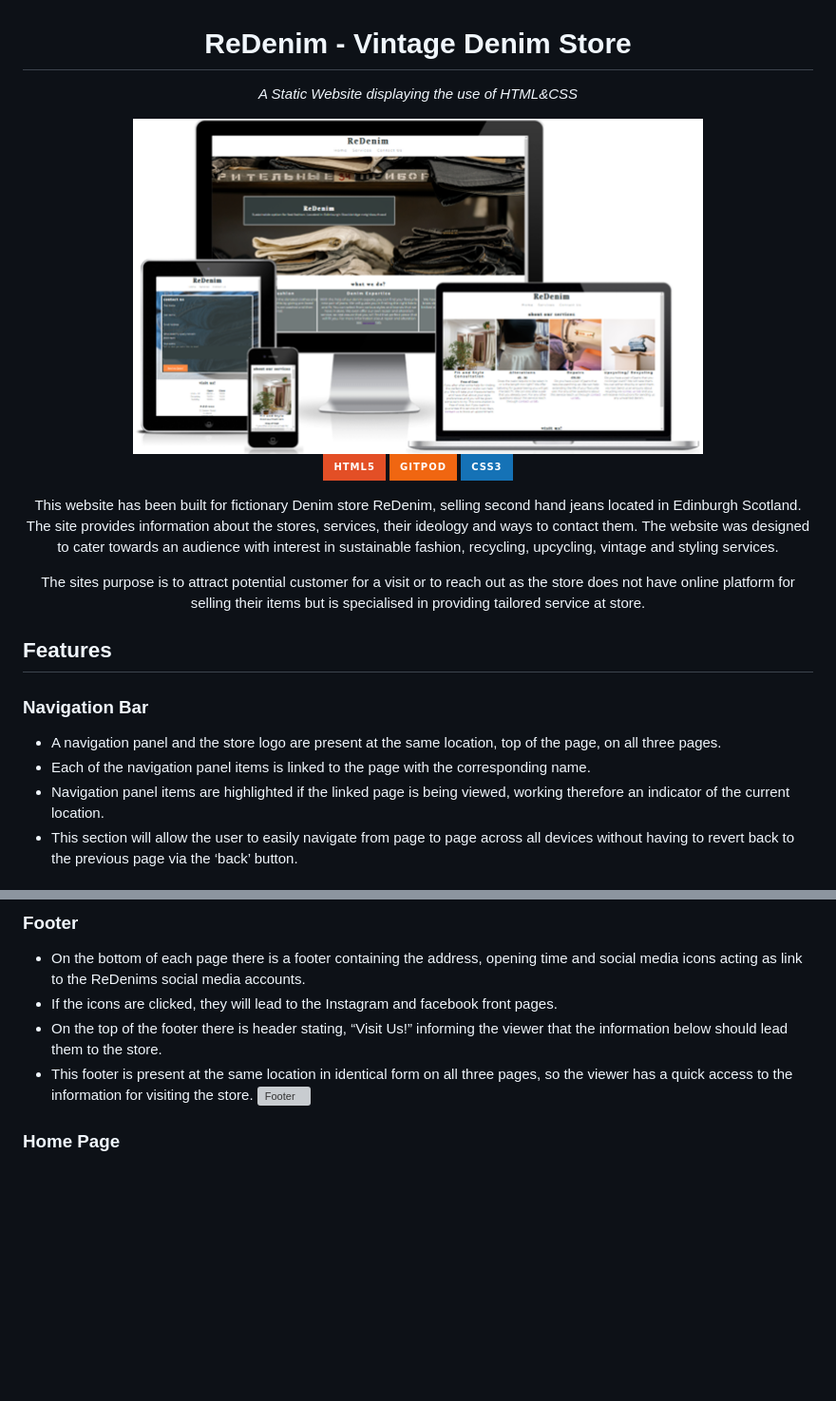
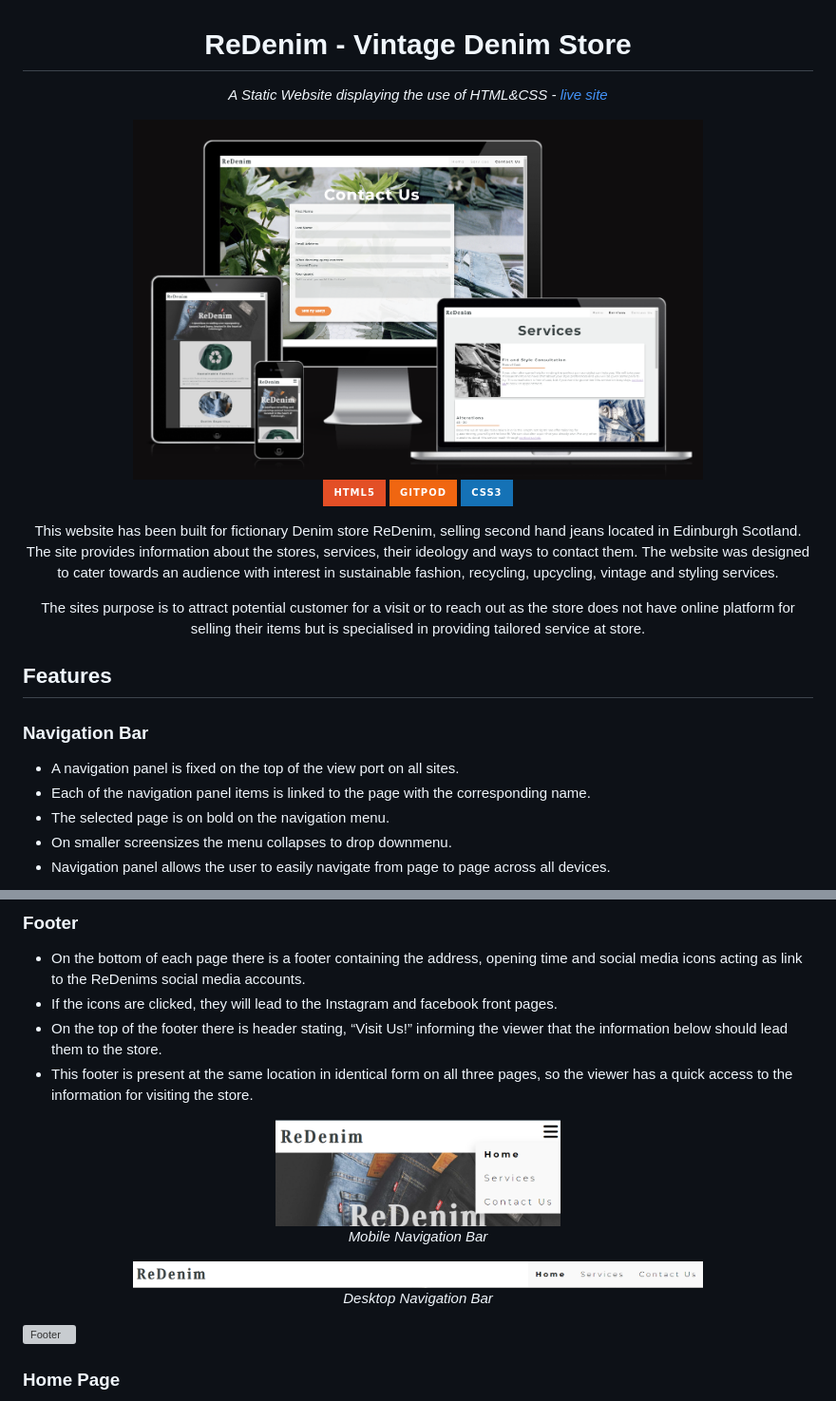
Before and after one commit to HMuraja/Project1--Static-Website, a Markdown page: README.md, 2 parts joined by grey strips. Shown at 95% size. Drawn GitHub-style; badges without logos; blank space fills up the shorter version; grey boxes are pictures that could not be loaded.

```diff
--- a/README.md
+++ b/README.md
@@ -2,9 +2,9 @@
 
 <h1><strong>ReDenim - Vintage Denim Store</strong></h1>
 
-*A Static Website displaying the use of HTML&CSS*
+*A Static Website displaying the use of HTML&CSS - [live site](hmuraja.github.io/denimstore-website/)*
 
-<img src="readme-media/redenim-mockup.png" width=600>
+<img src="readme-media/amIresponsive.png" width=600>
 
 ![HTML5](https://img.shields.io/badge/html5-%23E34F26.svg?style=for-the-badge&logo=html5&logoColor=white)
 ![Gitpod](https://img.shields.io/badge/gitpod-f06611.svg?style=for-the-badge&logo=gitpod&logoColor=white)
@@ -20,8 +20,9 @@ The sites purpose is to attract potential customer for a visit or to reach out a
 ## Features
 
 ### Navigation Bar
-  - A navigation panel and the store logo are present at the same location, top of the page, on all three pages.
+  - A navigation panel is fixed on the top of the view port on all sites.
   - Each of the navigation panel items is linked to the page with the corresponding name.
-  - Navigation panel items are highlighted if the linked page is being viewed, working therefore an indicator of the current location.
-  - This section will allow the user to easily navigate from page to page across all devices without having to revert back to the previous page via the ‘back’ button.
+  - The selected page is on bold on the navigation menu.
+  - On smaller screensizes the menu collapses to drop downmenu.
+  - Navigation panel allows the user to easily navigate from page to page across all devices.
 
@@ -33,6 +42,17 @@ The sites purpose is to attract potential customer for a visit or to reach out a
   - If the icons are clicked, they will lead to the Instagram and facebook front pages.
   - On the top of the footer there is header stating, “Visit Us!” informing the viewer that the information below should lead them to the store.
   - This footer is present at the same location in identical form on all three pages, so the viewer has a quick access to the information for visiting the store.
+
+<div align=center>
+<img src="readme-media/redenim-navigation-mobile.png" width=300>
+
+  *Mobile Navigation Bar*
+
+<img src="readme-media/redenim-navigationl.png" width=600>
+
+  *Desktop Navigation Bar*
+</div>
+
 ![Footer](https://github.com/HMuraja/Portfolio1-The-Vintage-Denim-Store/blob/3efb387e724385235a5a5ad86f7b5f6649d0e784/readme-media/redenim-footer.png)
 
 
```
Also changed, not shown: other parts of README.md (+9 -1 lines).
